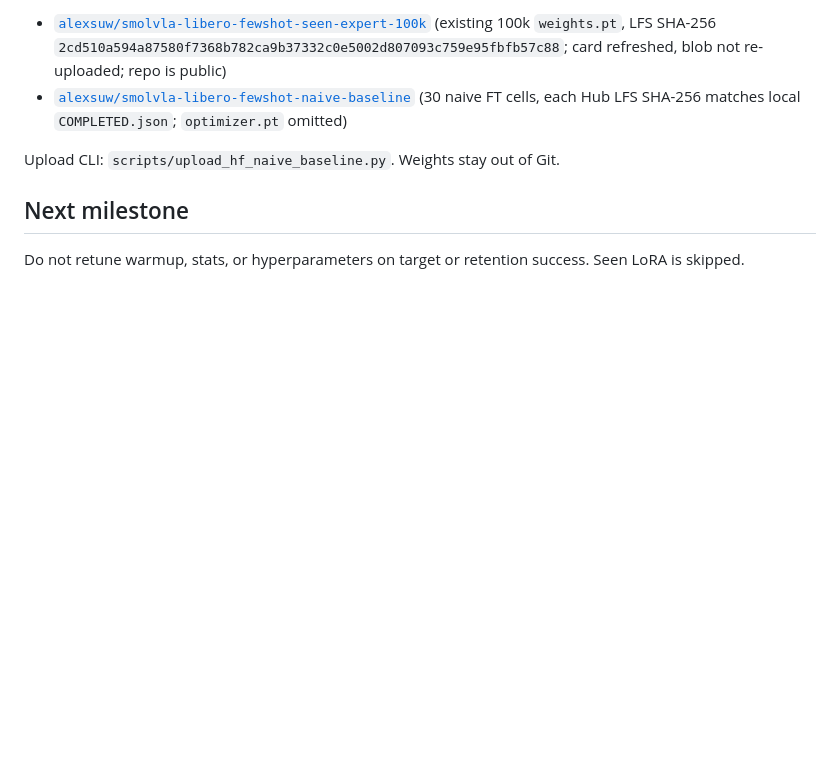
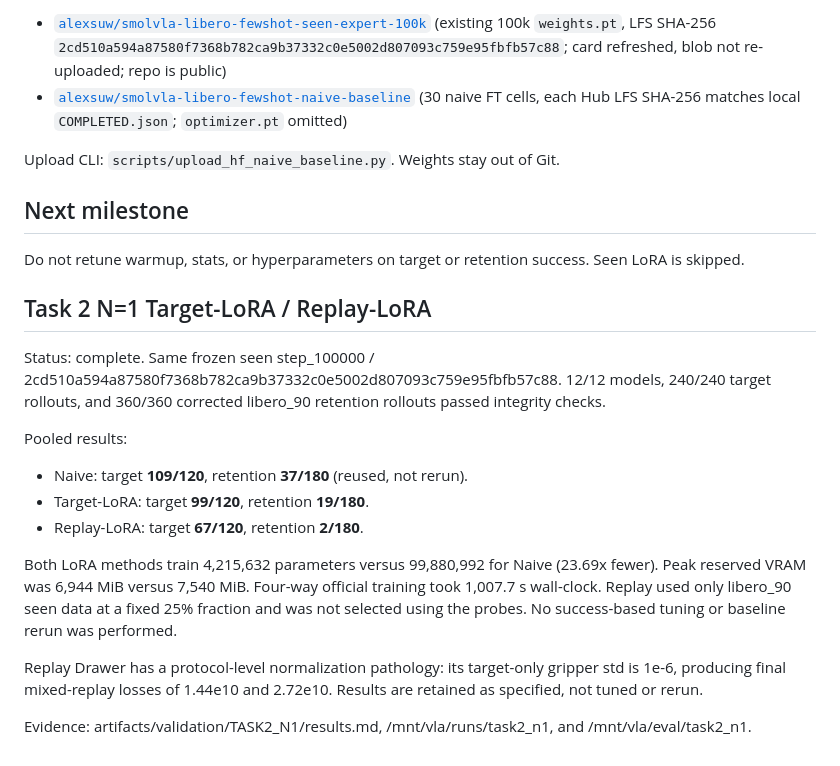
Before and after one commit to alexsuw/smolvla-libero-fewshot, a Markdown page: STATUS.md, the part around the change. Drawn GitHub-style; blank space fills up the shorter version.

Commit message:
record task2 n1 lora experiments

```diff
--- a/STATUS.md
+++ b/STATUS.md
@@ -782,3 +782,29 @@ Upload CLI: `scripts/upload_hf_naive_baseline.py`. Weights stay out of Git.
 
 Do not retune warmup, stats, or hyperparameters on target or
 retention success. Seen LoRA is skipped.
+
+## Task 2 N=1 Target-LoRA / Replay-LoRA
+
+Status: complete. Same frozen seen step_100000 /
+2cd510a594a87580f7368b782ca9b37332c0e5002d807093c759e95fbfb57c88.
+12/12 models, 240/240 target rollouts, and 360/360 corrected
+libero_90 retention rollouts passed integrity checks.
+
+Pooled results:
+
+- Naive: target **109/120**, retention **37/180** (reused, not rerun).
+- Target-LoRA: target **99/120**, retention **19/180**.
+- Replay-LoRA: target **67/120**, retention **2/180**.
+
+Both LoRA methods train 4,215,632 parameters versus 99,880,992 for Naive
+(23.69x fewer). Peak reserved VRAM was 6,944 MiB versus 7,540 MiB.
+Four-way official training took 1,007.7 s wall-clock. Replay used only
+libero_90 seen data at a fixed 25% fraction and was not selected using
+the probes. No success-based tuning or baseline rerun was performed.
+
+Replay Drawer has a protocol-level normalization pathology: its target-only
+gripper std is 1e-6, producing final mixed-replay losses of 1.44e10
+and 2.72e10. Results are retained as specified, not tuned or rerun.
+
+Evidence: artifacts/validation/TASK2_N1/results.md,
+/mnt/vla/runs/task2_n1, and /mnt/vla/eval/task2_n1.
```
Also changed, not shown: 1 other file.
